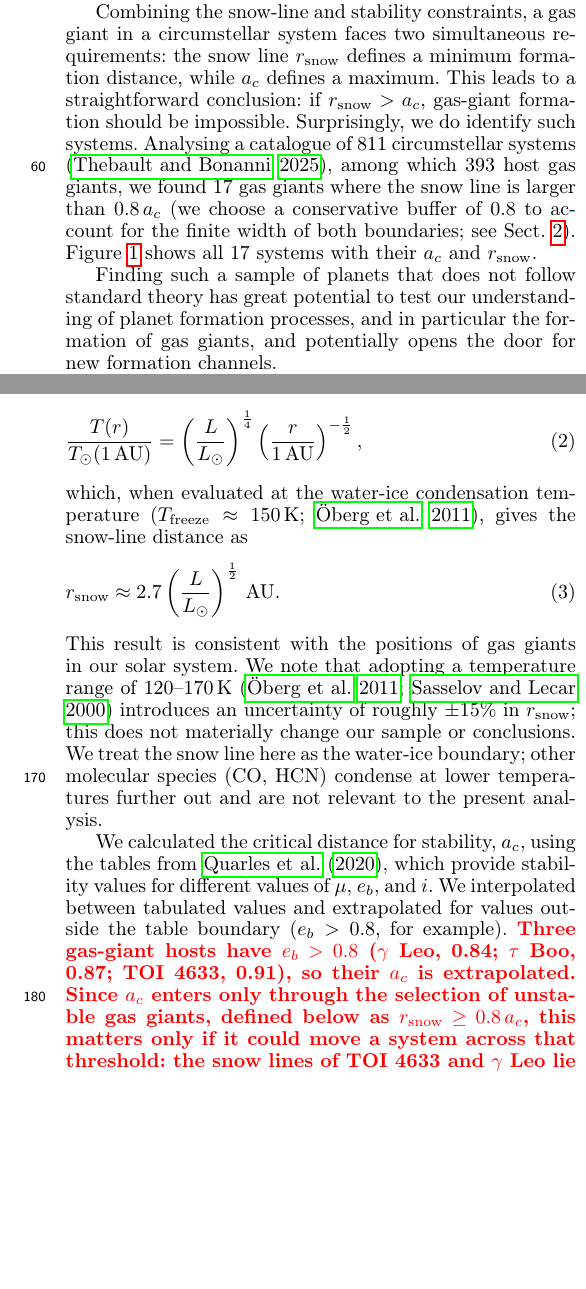
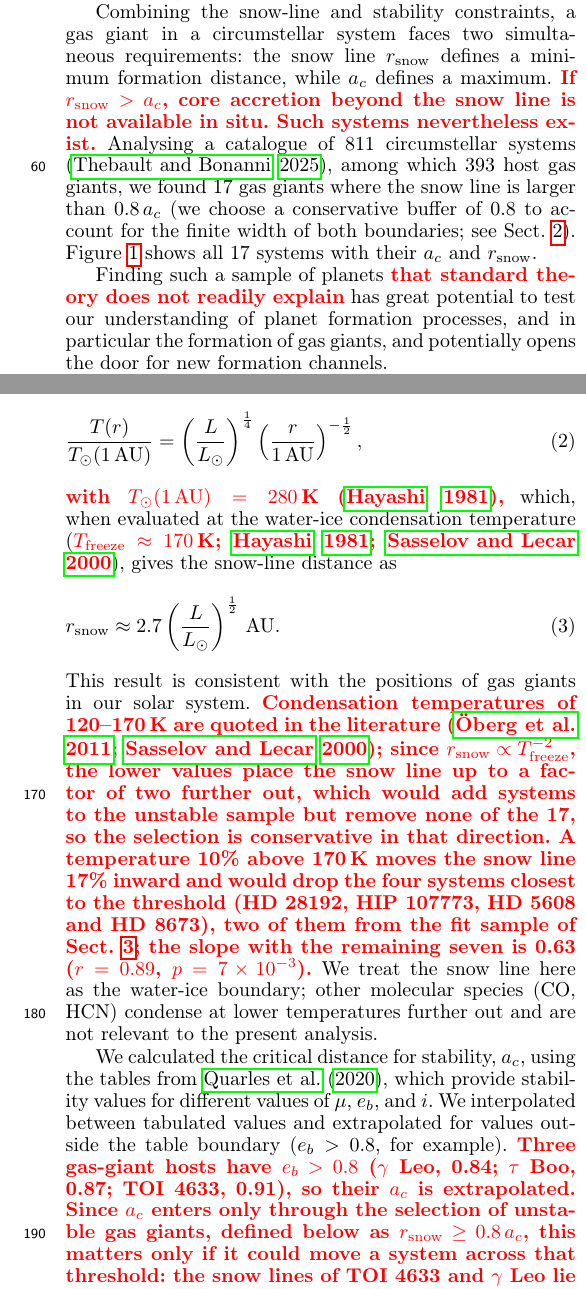
Before and after one commit to IlayMalinyak/snowline-paper, a LaTeX paper (main.tex): two parts of the columns of pages 2 and 4 of 14, joined at a grey line, cut so that both start at the same text, the shorter picture padded with empty space. Compiled offline with pdfLaTeX.

Commit message:
Snow-line temperature 170 K with Hayashi 1981 normalisation; softened formation-channel wording; model-dependence qualifiers
Co-Authored-By: Claude Fable 5.1 <noreply@anthropic.com>

```diff
--- a/main.tex
+++ b/main.tex
@@ -163,9 +163,9 @@ work for all stability estimates.
 Combining the snow-line and stability constraints, a gas giant in a
 circumstellar system faces two simultaneous requirements: the snow line
 $r_\mathrm{snow}$ defines a minimum formation distance, while $a_c$
-defines a maximum. This leads to a straightforward conclusion: if
-$r_\mathrm{snow} > a_c$, gas-giant formation should be impossible.
-Surprisingly, we do identify such systems. Analysing a catalogue of 811
+defines a maximum. \rev{If $r_\mathrm{snow} > a_c$, core accretion
+beyond the snow line is not available in situ. Such systems nevertheless
+exist.} Analysing a catalogue of 811
 circumstellar systems \citep{Thebault2025}, among which 393 host gas
 giants, we found 17 gas giants where the snow line is larger than
 $0.8\,a_c$ (we choose a conservative buffer of 0.8 to account for the
@@ -197,8 +197,8 @@ $r_\mathrm{snow}$.
     \label{fig:all_systems}
 \end{figure*}
 
-Finding such a sample of planets that does not follow standard theory
-has great potential to test our understanding of planet formation
+Finding such a sample of planets \rev{that standard theory does not
+readily explain} has great potential to test our understanding of planet formation
 processes, and in particular the formation of gas giants, and
 potentially opens the door for new formation channels.
 
@@ -290,18 +290,25 @@ We assume an irradiated disc where the temperature profile is
     \left(\frac{L}{L_\odot}\right)^{\frac{1}{4}}
     \left(\frac{r}{1 \, \text{AU}}\right)^{-\frac{1}{2}},
 \end{align}
+\rev{with $T_\odot(1\,\mathrm{AU}) = 280$\,K \citep{Hayashi1981},}
 which, when evaluated at the water-ice condensation temperature
-($T_\mathrm{freeze} \approx 150$\,K; \citealt{Oberg2011}), gives the
-snow-line distance as
+(\rev{$T_\mathrm{freeze} \approx 170$\,K; \citealt{Hayashi1981,
+Sasselov2000}}), gives the snow-line distance as
 \begin{align}
     r_{\rm snow} \approx 2.7 \left(\frac{L}{L_\odot}\right)^{\frac{1}{2}}
     \, \text{AU}.
 \end{align}
 This result is consistent with the positions of gas giants in our solar
-system. We note that adopting a temperature range of 120--170\,K
-\citep{Oberg2011, Sasselov2000} introduces an uncertainty of roughly
-$\pm15$\% in $r_\mathrm{snow}$; this does not materially change our
-sample or conclusions. We treat the snow line here as the water-ice
+system. \rev{Condensation temperatures of 120--170\,K are quoted in
+the literature \citep{Oberg2011, Sasselov2000}; since
+$r_\mathrm{snow} \propto T_\mathrm{freeze}^{-2}$, the lower values place
+the snow line up to a factor of two further out, which would add systems
+to the unstable sample but remove none of the 17, so the selection is
+conservative in that direction. A temperature 10\% above 170\,K moves the
+snow line 17\% inward and would drop the four systems closest to the
+threshold (HD~28192, HIP~107773, HD~5608 and HD~8673), two of them from
+the fit sample of Sect.~\ref{sec:results}; the slope with the remaining
+seven is 0.63 ($r = 0.89$, $p = 7\times10^{-3}$).} We treat the snow line here as the water-ice
 boundary; other molecular species (CO, HCN) condense at lower
 temperatures further out and are not relevant to the present analysis.
 
```
Also changed, not shown: main.bib (+11 -0 lines), main.bbl, main.tex (19 more changed lines).
